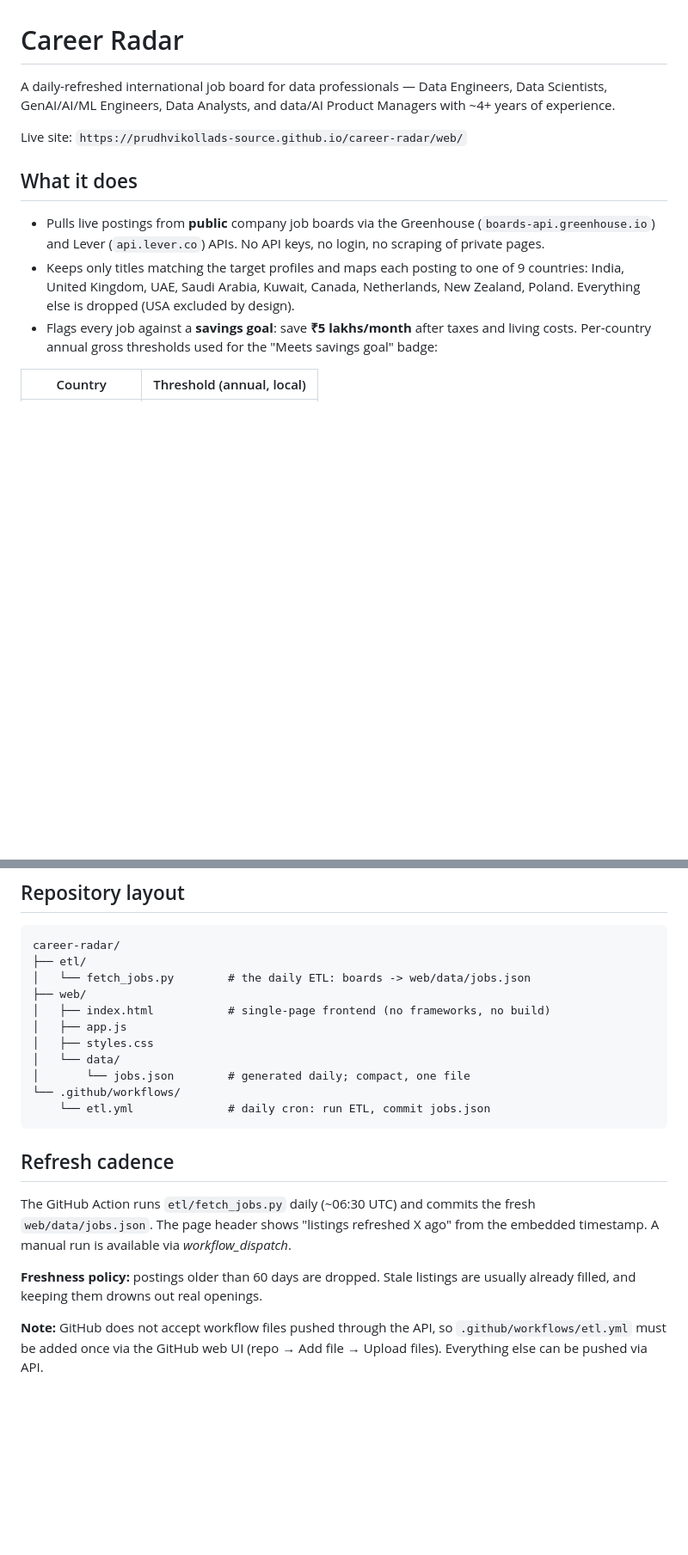
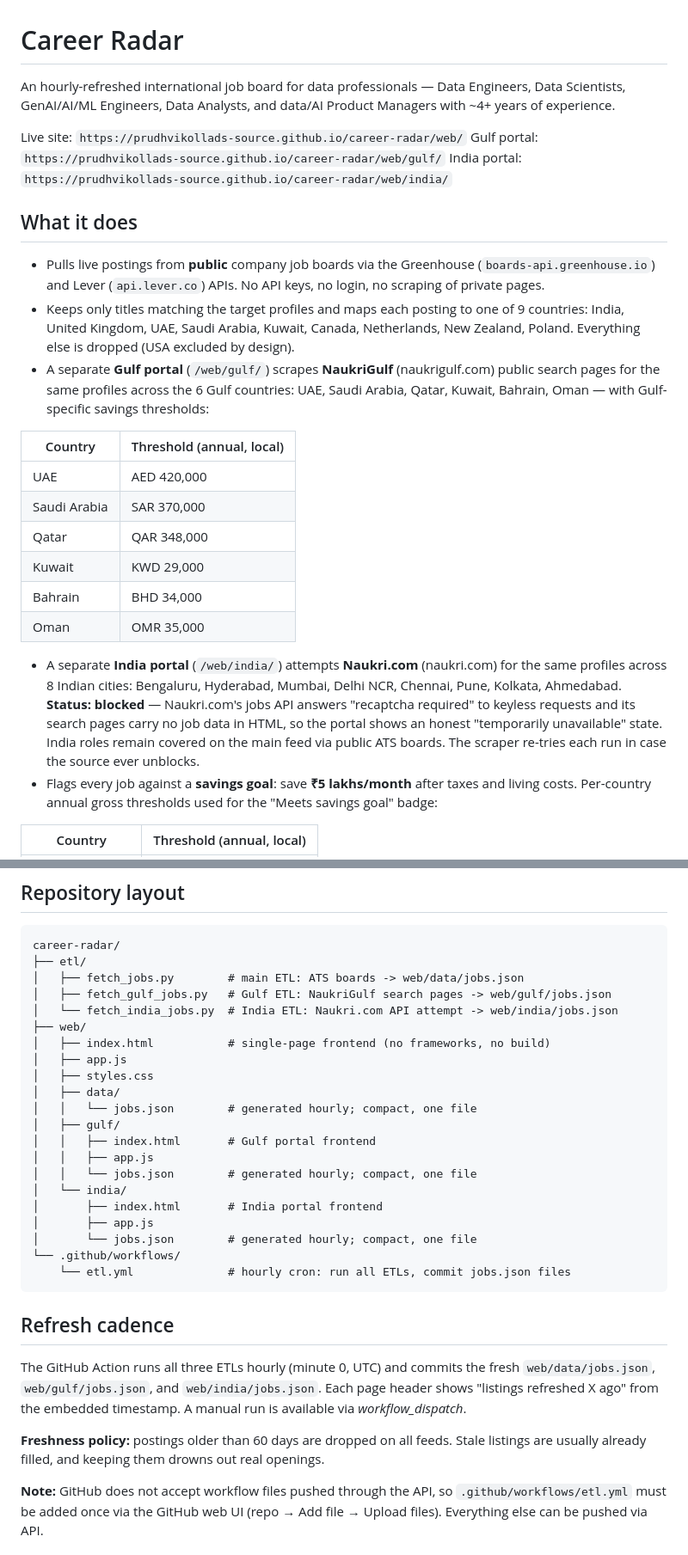
Before and after one commit to prudhvikollads-source/Career-radar, a Markdown page: README.md, 2 parts joined by grey strips. Shown at 86% size. Drawn GitHub-style; blank space fills up the shorter version.

````diff
--- a/README.md
+++ b/README.md
@@ -1,10 +1,12 @@
 # Career Radar
 
-A daily-refreshed international job board for data professionals — Data Engineers,
+An hourly-refreshed international job board for data professionals — Data Engineers,
 Data Scientists, GenAI/AI/ML Engineers, Data Analysts, and data/AI Product Managers
 with ~4+ years of experience.
 
 Live site: `https://prudhvikollads-source.github.io/career-radar/web/`
+Gulf portal: `https://prudhvikollads-source.github.io/career-radar/web/gulf/`
+India portal: `https://prudhvikollads-source.github.io/career-radar/web/india/`
 
 ## What it does
 
@@ -15,6 +17,27 @@ Live site: `https://prudhvikollads-source.github.io/career-radar/web/`
   of 9 countries: India, United Kingdom, UAE, Saudi Arabia, Kuwait,
   Canada, Netherlands, New Zealand, Poland. Everything else is dropped
   (USA excluded by design).
+- A separate **Gulf portal** (`/web/gulf/`) scrapes **NaukriGulf**
+  (naukrigulf.com) public search pages for the same profiles across the
+  6 Gulf countries: UAE, Saudi Arabia, Qatar, Kuwait, Bahrain, Oman —
+  with Gulf-specific savings thresholds:
+
+| Country | Threshold (annual, local) |
+|---|---|
+| UAE | AED 420,000 |
+| Saudi Arabia | SAR 370,000 |
+| Qatar | QAR 348,000 |
+| Kuwait | KWD 29,000 |
+| Bahrain | BHD 34,000 |
+| Oman | OMR 35,000 |
+- A separate **India portal** (`/web/india/`) attempts **Naukri.com**
+  (naukri.com) for the same profiles across 8 Indian cities: Bengaluru,
+  Hyderabad, Mumbai, Delhi NCR, Chennai, Pune, Kolkata, Ahmedabad.
+  **Status: blocked** — Naukri.com's jobs API answers "recaptcha required"
+  to keyless requests and its search pages carry no job data in HTML, so
+  the portal shows an honest "temporarily unavailable" state. India roles
+  remain covered on the main feed via public ATS boards. The scraper
+  re-tries each run in case the source ever unblocks.
 - Flags every job against a **savings goal**: save **₹5 lakhs/month** after
   taxes and living costs. Per-country annual gross thresholds used for the
   "Meets savings goal" badge:
@@ -44,25 +67,37 @@ Live site: `https://prudhvikollads-source.github.io/career-radar/web/`
 ```
 career-radar/
 ├── etl/
-│   └── fetch_jobs.py        # the daily ETL: boards -> web/data/jobs.json
+│   ├── fetch_jobs.py        # main ETL: ATS boards -> web/data/jobs.json
+│   ├── fetch_gulf_jobs.py   # Gulf ETL: NaukriGulf search pages -> web/gulf/jobs.json
+│   └── fetch_india_jobs.py  # India ETL: Naukri.com API attempt -> web/india/jobs.json
 ├── web/
 │   ├── index.html           # single-page frontend (no frameworks, no build)
 │   ├── app.js
 │   ├── styles.css
-│   └── data/
-│       └── jobs.json        # generated daily; compact, one file
+│   ├── data/
+│   │   └── jobs.json        # generated hourly; compact, one file
+│   ├── gulf/
+│   │   ├── index.html       # Gulf portal frontend
+│   │   ├── app.js
+│   │   └── jobs.json        # generated hourly; compact, one file
+│   └── india/
+│       ├── index.html       # India portal frontend
+│       ├── app.js
+│       └── jobs.json        # generated hourly; compact, one file
 └── .github/workflows/
-    └── etl.yml              # daily cron: run ETL, commit jobs.json
+    └── etl.yml              # hourly cron: run all ETLs, commit jobs.json files
 ```
 
 ## Refresh cadence
 
-The GitHub Action runs `etl/fetch_jobs.py` daily (~06:30 UTC) and commits the
-fresh `web/data/jobs.json`. The page header shows "listings refreshed X ago"
-from the embedded timestamp. A manual run is available via *workflow_dispatch*.
+The GitHub Action runs all three ETLs hourly (minute 0, UTC) and commits the
+fresh `web/data/jobs.json`, `web/gulf/jobs.json`, and `web/india/jobs.json`.
+Each page header shows "listings refreshed X ago" from the embedded timestamp.
+A manual run is available via *workflow_dispatch*.
 
-**Freshness policy:** postings older than 60 days are dropped. Stale listings
-are usually already filled, and keeping them drowns out real openings.
+**Freshness policy:** postings older than 60 days are dropped on all feeds.
+Stale listings are usually already filled, and keeping them drowns out real
+openings.
 
 **Note:** GitHub does not accept workflow files pushed through the API, so
 `.github/workflows/etl.yml` must be added once via the GitHub web UI
````
Also changed, not shown: other parts of README.md (+17 -6 lines).
